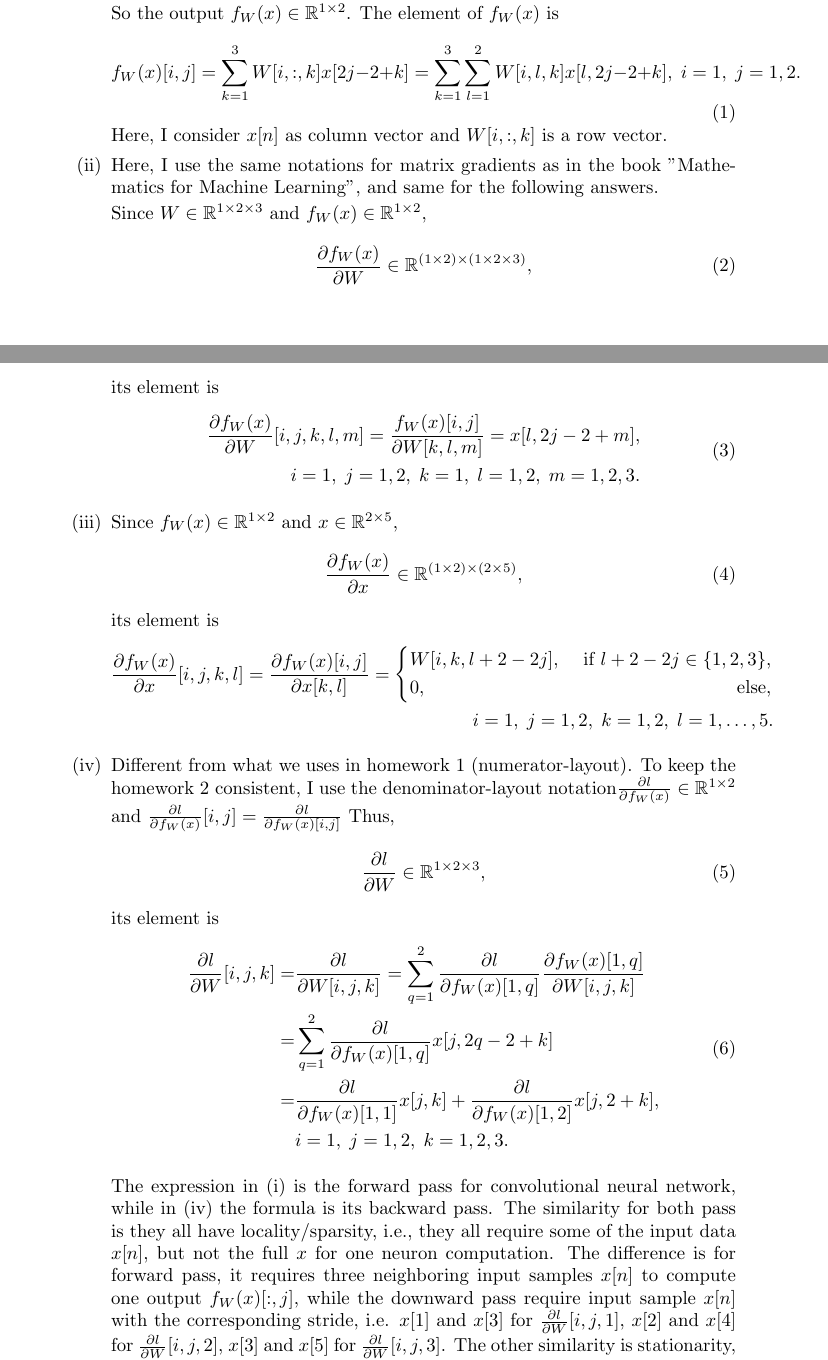
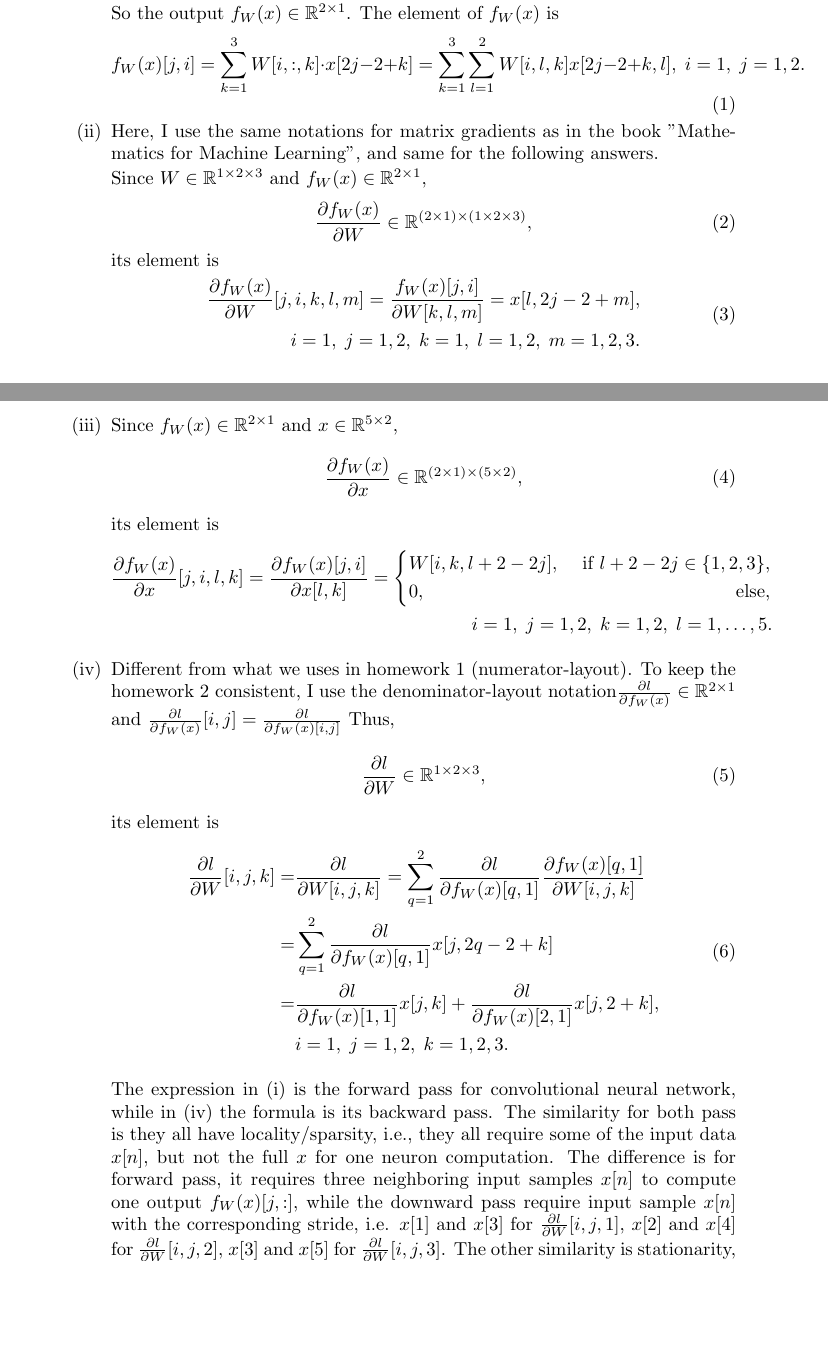
Before and after one commit to TongShanyin/dl21, a LaTeX problem sheet (homework2/hw2_theory.tex): two parts of pages 1 and 2 of 4, joined at a grey line, cut at the place of the change, the shorter picture padded with empty space. Compiled offline with pdfLaTeX.

Commit message:
change order of channel and dim

```diff
--- a/homework2/hw2_theory.tex
+++ b/homework2/hw2_theory.tex
@@ -98,36 +98,36 @@
 	\item \begin{enumerate}[(i)]
 		\item Since filter is 1, there is 1 output channel. For input dimension 5, kernel size 3 and stride 2 with no padding or dilation, the output dimension $n_W$ satisfies $2(n_W-1)+3\leq 5$, thus $n_W=2$.
 
-		So the output $f_W(x)\in\RR^{1\times 2}$. The element of $f_W(x)$ is
+		So the output $f_W(x)\in\RR^{2\times 1}$. The element of $f_W(x)$ is
 		\begin{equation}
-		f_W(x)[i,j] = \sum_{k=1}^{3} W[i,:,k] x[2j-2+k]=\sum_{k=1}^{3} \sum_{l=1}^2W[i,l,k] x[l,2j-2+k],\;i=1,\; j=1,2.
+		f_W(x)[j,i] = \sum_{k=1}^{3} W[i,:,k] \cdot x[2j-2+k]=\sum_{k=1}^{3} \sum_{l=1}^2W[i,l,k] x[2j-2+k,l],\;i=1,\; j=1,2.
 		\end{equation}
-		Here, I consider $x[n]$ as column vector and $W[i,:,k]$ is a row vector.
+
 
 
 		\item Here, I use the same notations for matrix gradients as in the book "Mathematics for Machine Learning", and same for the following answers.
 
-		Since $W\in\RR^{1\times 2\times 3}$ and $f_W(x)\in\RR^{1\times 2}$,
+		Since $W\in\RR^{1\times 2\times 3}$ and $f_W(x)\in\RR^{2\times 1}$,
 		\begin{equation}
-		\frac{\partial f_W(x)}{\partial W}\in \RR^{(1\times 2)\times (1\times 2\times 3)},
+		\frac{\partial f_W(x)}{\partial W}\in \RR^{(2\times 1)\times (1\times 2\times 3)},
 		\end{equation}
 		its element is
 		\begin{equation}
 		\begin{aligned}
-		\frac{\partial f_W(x)}{\partial W}[i,j,k,l,m]=\frac{f_W(x)[i,j]}{\partial W[k,l,m]}
+		\frac{\partial f_W(x)}{\partial W}[j,i,k,l,m]=\frac{f_W(x)[j,i]}{\partial W[k,l,m]}
 =  x[l,2j-2+m],\\
 		 i=1,\; j=1,2,\; k=1,\; l=1,2,\;m=1,2,3.
 		\end{aligned}
 		\end{equation}
 
-		\item Since $f_W(x)\in\RR^{1\times 2}$ and $x\in\RR^{2\times 5}$,
+		\item Since $f_W(x)\in\RR^{2\times 1}$ and $x\in\RR^{5\times 2}$,
 		\begin{equation}
-		\frac{\partial f_W(x)}{\partial x}\in\RR^{(1\times 2) \times (2\times 5) },
+		\frac{\partial f_W(x)}{\partial x}\in\RR^{(2\times 1) \times (5\times 2) },
 		\end{equation}
 		its element is
 		\begin{equation*}
 		\begin{aligned}
-		\frac{\partial f_W(x)}{\partial x}[i,j,k,l]=\frac{\partial f_W(x)[i,j]}{\partial x[k,l]}=\left\lbrace
+		\frac{\partial f_W(x)}{\partial x}[j,i,l,k]=\frac{\partial f_W(x)[j,i]}{\partial x[l,k]}=\left\lbrace
 		\begin{aligned}
 	&	W[i,k,l+2-2j], & \text{ if } l+2-2j\in\{1,2,3\},\\
 	&	0, & \text{ else,}
@@ -144,14 +144,14 @@
 		\begin{equation}
 		\begin{aligned}
 		\frac{\partial l}{\partial W}[i,j,k]=&\frac{\partial l}{\partial W[i,j,k]}
-		= \sum_{q=1}^2\frac{\partial l}{\partial f_W(x)[1,q]}\frac{\partial f_W(x)[1,q]}{\partial W[i,j,k]}\\
-		=&\sum_{q=1}^2\frac{\partial l}{\partial f_W(x)[1,q]} x[j,2q-2+k]\\
-		= &\frac{\partial l}{\partial f_W(x)[1,1]} x[j,k]+\frac{\partial l}{\partial f_W(x)[1,2]} x[j,2+k], \\
+		= \sum_{q=1}^2\frac{\partial l}{\partial f_W(x)[q,1]}\frac{\partial f_W(x)[q,1]}{\partial W[i,j,k]}\\
+		=&\sum_{q=1}^2\frac{\partial l}{\partial f_W(x)[q,1]} x[j,2q-2+k]\\
+		= &\frac{\partial l}{\partial f_W(x)[1,1]} x[j,k]+\frac{\partial l}{\partial f_W(x)[2,1]} x[j,2+k], \\
 		&i=1,\; j=1,2,\; k=1,2,3.
 		\end{aligned}
 		\end{equation}
 
-		The expression in (i) is the forward pass for convolutional neural network, while in (iv) the formula is its backward pass. The similarity for both pass is they all have locality/sparsity, i.e., they all require some of the input data $x[n]$, but not the full $x$ for one neuron computation. The difference is for forward pass, it requires three neighboring input samples $x[n]$ to compute one output $f_W(x)[:,j]$, while the downward pass require input sample $x[n]$ with the corresponding stride, i.e. $x[1]$ and $x[3]$ for $\frac{\partial l}{\partial W}[i,j,1]$, $x[2]$ and $x[4]$ for $\frac{\partial l}{\partial W}[i,j,2]$, $x[3]$ and $x[5]$ for $\frac{\partial l}{\partial W}[i,j,3]$. The other similarity is stationarity, i.e. the pass share the some parameter for different neurons. The output for forward pass $f_W[i,1]$ and $f_W[i,2]$ share the same weight $W$, while the gradient for downward pass $\frac{\partial l}{\partial W}[i,j,1], \frac{\partial l}{\partial W}[i,j,2], \frac{\partial l}{\partial W}[i,j,3]$ share the gradient $\frac{\partial l}{\partial f_W(x)}$ and $x$.
+		The expression in (i) is the forward pass for convolutional neural network, while in (iv) the formula is its backward pass. The similarity for both pass is they all have locality/sparsity, i.e., they all require some of the input data $x[n]$, but not the full $x$ for one neuron computation. The difference is for forward pass, it requires three neighboring input samples $x[n]$ to compute one output $f_W(x)[j,:]$, while the downward pass require input sample $x[n]$ with the corresponding stride, i.e. $x[1]$ and $x[3]$ for $\frac{\partial l}{\partial W}[i,j,1]$, $x[2]$ and $x[4]$ for $\frac{\partial l}{\partial W}[i,j,2]$, $x[3]$ and $x[5]$ for $\frac{\partial l}{\partial W}[i,j,3]$. The other similarity is stationarity, i.e. the pass share the some parameter for different neurons. The output for forward pass $f_W[i,1]$ and $f_W[i,2]$ share the same weight $W$, while the gradient for downward pass $\frac{\partial l}{\partial W}[i,j,1], \frac{\partial l}{\partial W}[i,j,2], \frac{\partial l}{\partial W}[i,j,3]$ share the gradient $\frac{\partial l}{\partial f_W(x)}$ and $x$.
 	\end{enumerate}
 \end{enumerate}
 \newpage
```
Also changed, not shown: homework2/hw2_theory.tex (4 more changed lines).
